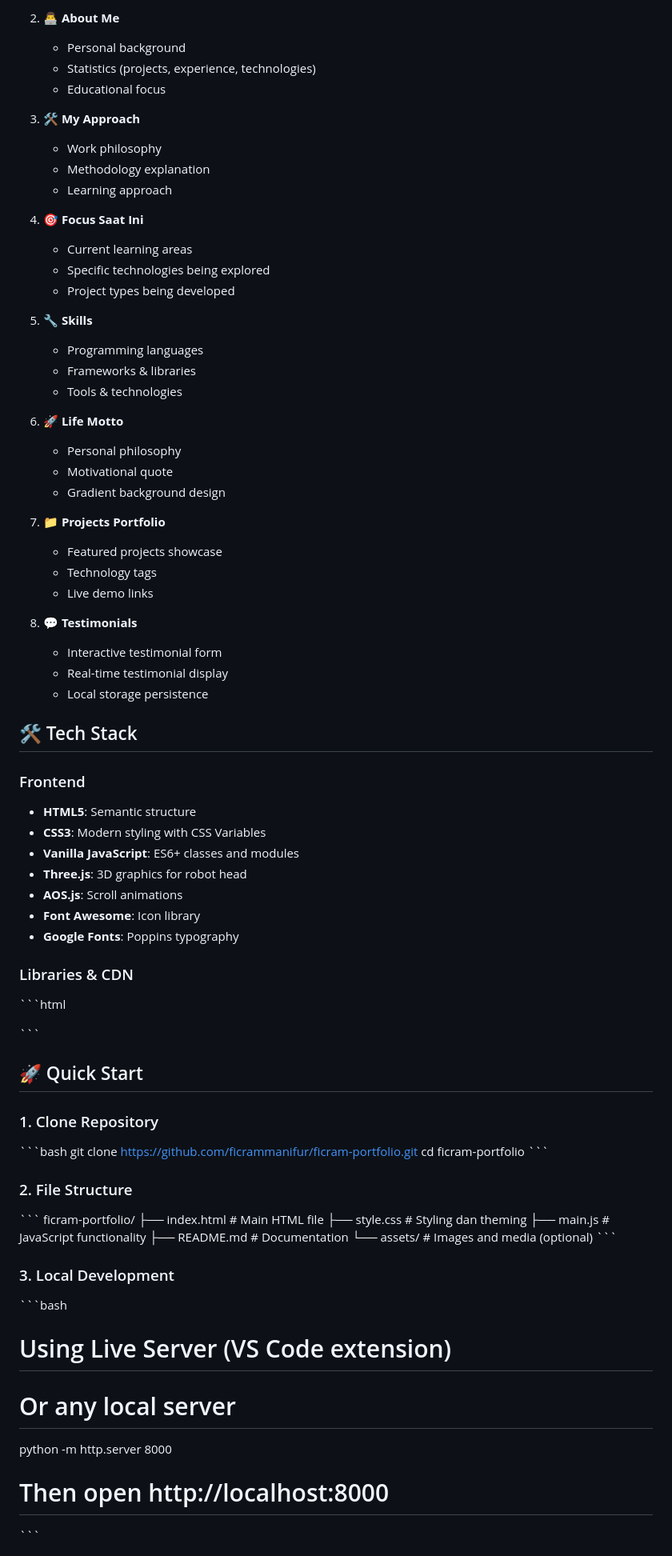
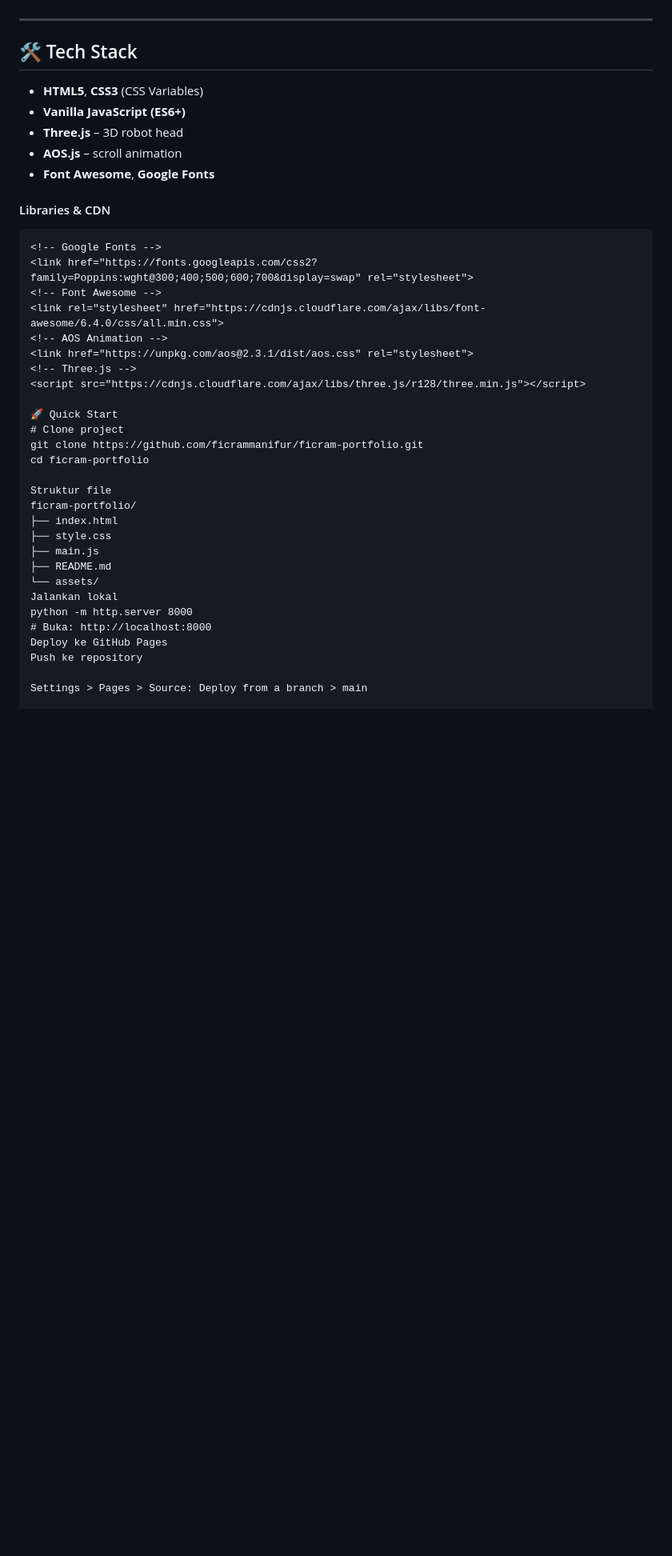
Before and after one commit to ficrammanifur/ficram-portfolio, a Markdown page: README.md, the part around the change printed below. Shown: that part at 80% size. Rendered like a GitHub page; blank space fills up the shorter version.

````diff
--- a/README.md
+++ b/README.md
@@ -67,88 +54,42 @@ Website portfolio pribadi yang menampilkan profil, keahlian, proyek, dan pendeka
 
-2. **👨‍💻 About Me**
-   - Personal background
-   - Statistics (projects, experience, technologies)
-   - Educational focus
-
-3. **🛠️ My Approach**
-   - Work philosophy
-   - Methodology explanation
-   - Learning approach
-
-4. **🎯 Focus Saat Ini**
-   - Current learning areas
-   - Specific technologies being explored
-   - Project types being developed
-
-5. **🔧 Skills**
-   - Programming languages
-   - Frameworks & libraries
-   - Tools & technologies
-
-6. **🚀 Life Motto**
-   - Personal philosophy
-   - Motivational quote
-   - Gradient background design
-
-7. **📁 Projects Portfolio**
-   - Featured projects showcase
-   - Technology tags
-   - Live demo links
-
-8. **💬 Testimonials**
-   - Interactive testimonial form
-   - Real-time testimonial display
-   - Local storage persistence
+---
 
 ## 🛠️ Tech Stack
 
-### Frontend
-- **HTML5**: Semantic structure
-- **CSS3**: Modern styling with CSS Variables
-- **Vanilla JavaScript**: ES6+ classes and modules
-- **Three.js**: 3D graphics for robot head
-- **AOS.js**: Scroll animations
-- **Font Awesome**: Icon library
-- **Google Fonts**: Poppins typography
+- **HTML5**, **CSS3** (CSS Variables)
+- **Vanilla JavaScript (ES6+)**
+- **Three.js** – 3D robot head
+- **AOS.js** – scroll animation
+- **Font Awesome**, **Google Fonts**
 
-### Libraries & CDN
-\`\`\`html
+#### Libraries & CDN
+```html
 <!-- Google Fonts -->
 <link href="https://fonts.googleapis.com/css2?family=Poppins:wght@300;400;500;600;700&display=swap" rel="stylesheet">
-
 <!-- Font Awesome -->
 <link rel="stylesheet" href="https://cdnjs.cloudflare.com/ajax/libs/font-awesome/6.4.0/css/all.min.css">
-
 <!-- AOS Animation -->
 <link href="https://unpkg.com/aos@2.3.1/dist/aos.css" rel="stylesheet">
-
 <!-- Three.js -->
 <script src="https://cdnjs.cloudflare.com/ajax/libs/three.js/r128/three.min.js"></script>
-\`\`\`
 
-## 🚀 Quick Start
-
-### 1. Clone Repository
-\`\`\`bash
+🚀 Quick Start
+# Clone project
 git clone https://github.com/ficrammanifur/ficram-portfolio.git
 cd ficram-portfolio
-\`\`\`
 
-### 2. File Structure
-\`\`\`
+Struktur file
 ficram-portfolio/
-├── index.html          # Main HTML file
-├── style.css           # Styling dan theming
-├── main.js            # JavaScript functionality
-├── README.md          # Documentation
-└── assets/            # Images and media (optional)
-\`\`\`
+├── index.html
+├── style.css
+├── main.js
+├── README.md
+└── assets/
+Jalankan lokal
+python -m http.server 8000
+# Buka: http://localhost:8000
+Deploy ke GitHub Pages
+Push ke repository
 
-### 3. Local Development
-\`\`\`bash
-# Using Live Server (VS Code extension)
-# Or any local server
-python -m http.server 8000
-# Then open http://localhost:8000
-\`\`\`
+Settings > Pages > Source: Deploy from a branch > main
 
````
Also changed, not shown: other parts of README.md (+87 -138 lines).
